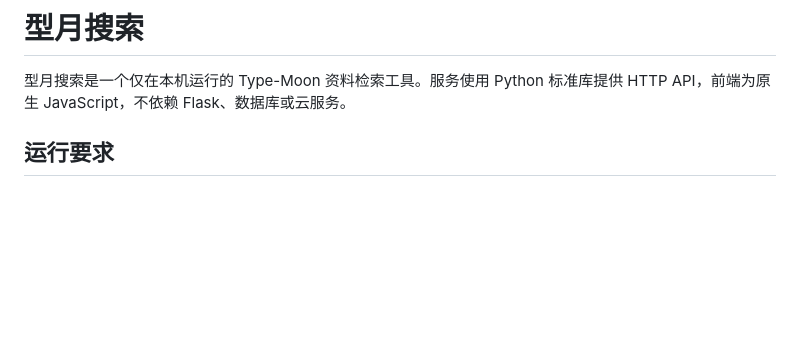
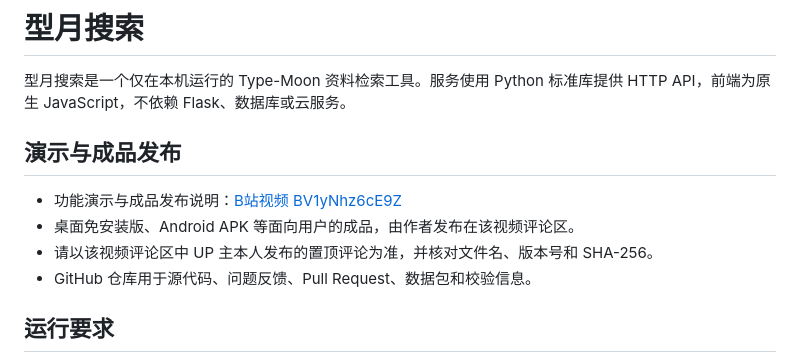
Before and after one commit to Morgan12326/TM-search, a Markdown page: README.md, the part around the change. GitHub-like rendering; blank space fills up the shorter version.

Commit message:
Document Bilibili demo and release channel

```diff
--- a/README.md
+++ b/README.md
@@ -1,6 +1,13 @@
 # 型月搜索
 
 型月搜索是一个仅在本机运行的 Type-Moon 资料检索工具。服务使用 Python 标准库提供 HTTP API，前端为原生 JavaScript，不依赖 Flask、数据库或云服务。
+
+## 演示与成品发布
+
+- 功能演示与成品发布说明：[B站视频 BV1yNhz6cE9Z](https://www.bilibili.com/video/BV1yNhz6cE9Z/)
+- 桌面免安装版、Android APK 等面向用户的成品，由作者发布在该视频评论区。
+- 请以该视频评论区中 UP 主本人发布的置顶评论为准，并核对文件名、版本号和 SHA-256。
+- GitHub 仓库用于源代码、问题反馈、Pull Request、数据包和校验信息。
 
 ## 运行要求
 
```
Also changed, not shown: docs/GitHub上传与维护指南.md (+8 -0 lines).
